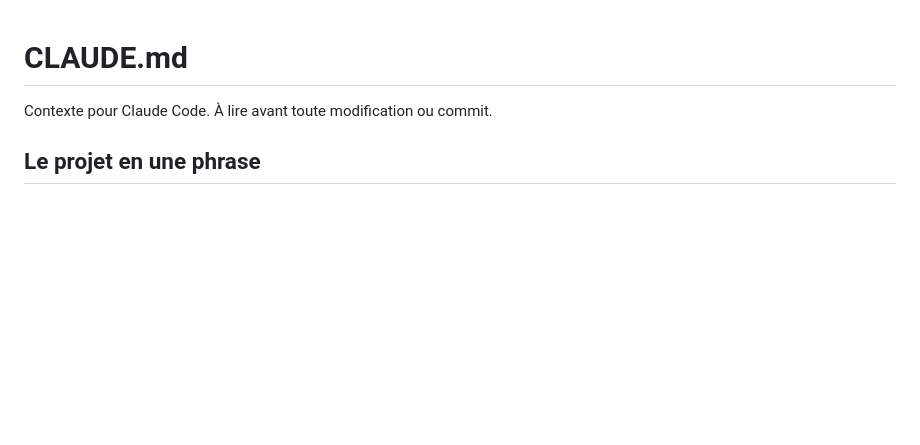
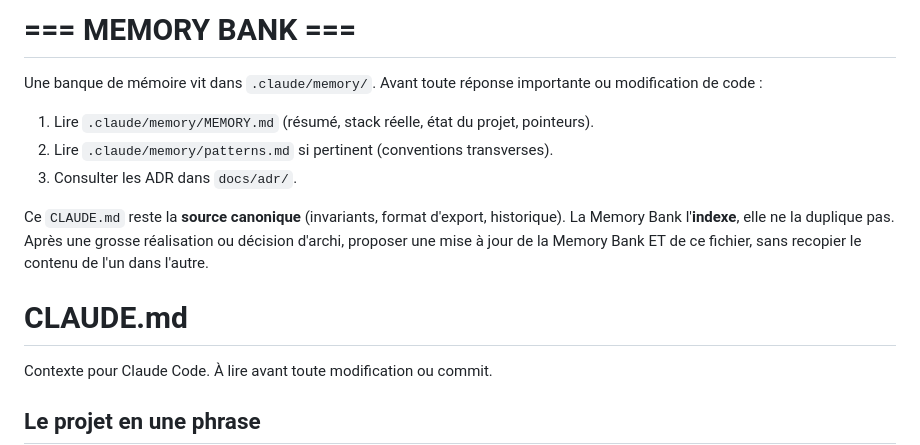
Before and after one commit to FabienUhart/dash_project, a Markdown page: CLAUDE.md, the part around the change. GitHub-like rendering; blank space fills up the shorter version.

Commit message:
docs(claude): référencer la Memory Bank en tête de CLAUDE.md
Pointer vers .claude/memory/ comme index, CLAUDE.md restant la source canonique.

Co-Authored-By: Claude Opus 4.8 (1M context) <noreply@anthropic.com>

```diff
--- a/CLAUDE.md
+++ b/CLAUDE.md
@@ -1,3 +1,12 @@
+# === MEMORY BANK ===
+
+Une banque de mémoire vit dans `.claude/memory/`. Avant toute réponse importante ou modification de code :
+1. Lire `.claude/memory/MEMORY.md` (résumé, stack réelle, état du projet, pointeurs).
+2. Lire `.claude/memory/patterns.md` si pertinent (conventions transverses).
+3. Consulter les ADR dans `docs/adr/`.
+
+Ce `CLAUDE.md` reste la **source canonique** (invariants, format d'export, historique). La Memory Bank l'**indexe**, elle ne la duplique pas. Après une grosse réalisation ou décision d'archi, proposer une mise à jour de la Memory Bank ET de ce fichier, sans recopier le contenu de l'un dans l'autre.
+
 # CLAUDE.md
 
 Contexte pour Claude Code. À lire avant toute modification ou commit.
```
